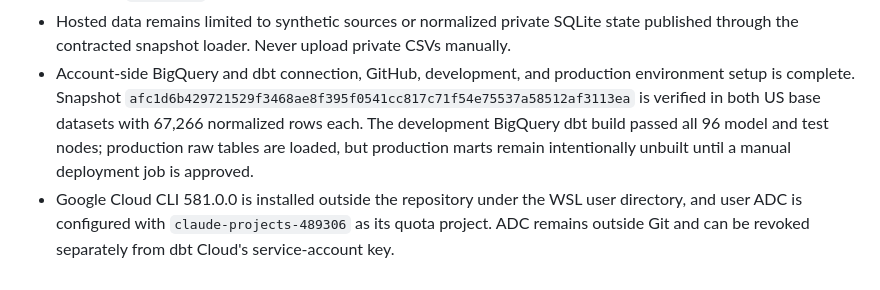
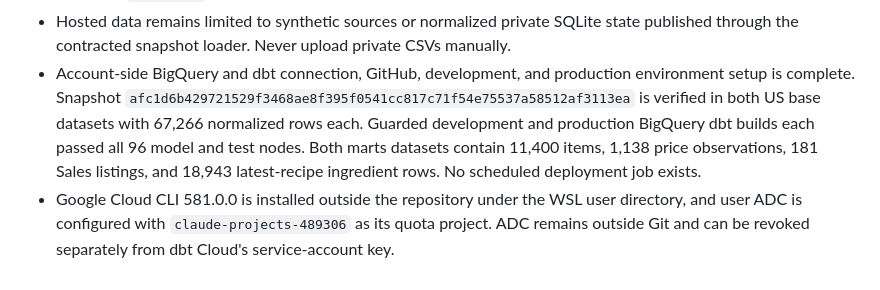
Before and after one commit to jinsoowhang/dofus-touch-economy-analytics, a Markdown page: MEMORY.md, the part around the change. GitHub-like rendering.

```diff
--- a/MEMORY.md
+++ b/MEMORY.md
@@ -59,10 +59,11 @@
 - Account-side BigQuery and dbt connection, GitHub, development, and production
   environment setup is complete. Snapshot
   `afc1d6b429721529f3468ae8f395f0541cc817c71f54e75537a58512af3113ea`
-  is verified in both US base datasets with 67,266 normalized rows each. The
-  development BigQuery dbt build passed all 96 model and test nodes; production raw
-  tables are loaded, but production marts remain intentionally unbuilt until a
-  manual deployment job is approved.
+  is verified in both US base datasets with 67,266 normalized rows each. Guarded
+  development and production BigQuery dbt builds each passed all 96 model and test
+  nodes. Both marts datasets contain 11,400 items, 1,138 price observations, 181
+  Sales listings, and 18,943 latest-recipe ingredient rows. No scheduled deployment
+  job exists.
 - Google Cloud CLI 581.0.0 is installed outside the repository under the WSL user
   directory, and user ADC is configured with `claude-projects-489306` as its quota
   project. ADC remains outside Git and can be revoked separately from dbt Cloud's
```
Also changed, not shown: notes/Session Notes 2026-08-22.md (+7 -2 lines).
